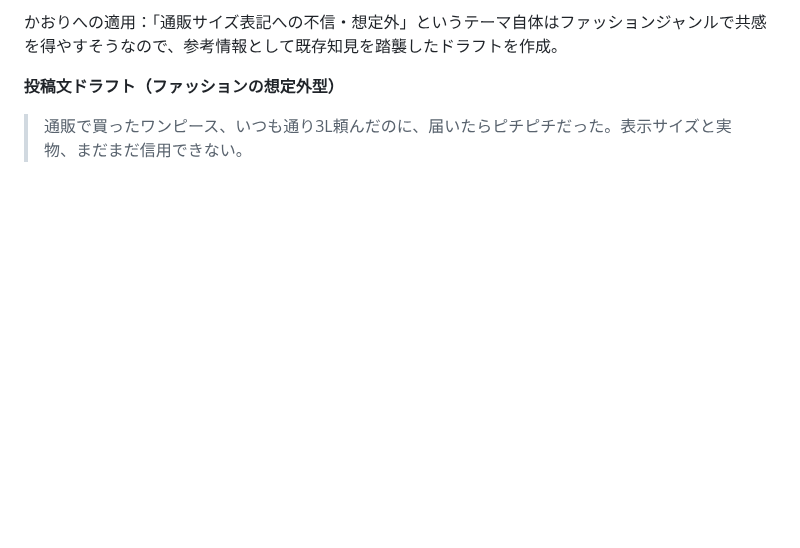
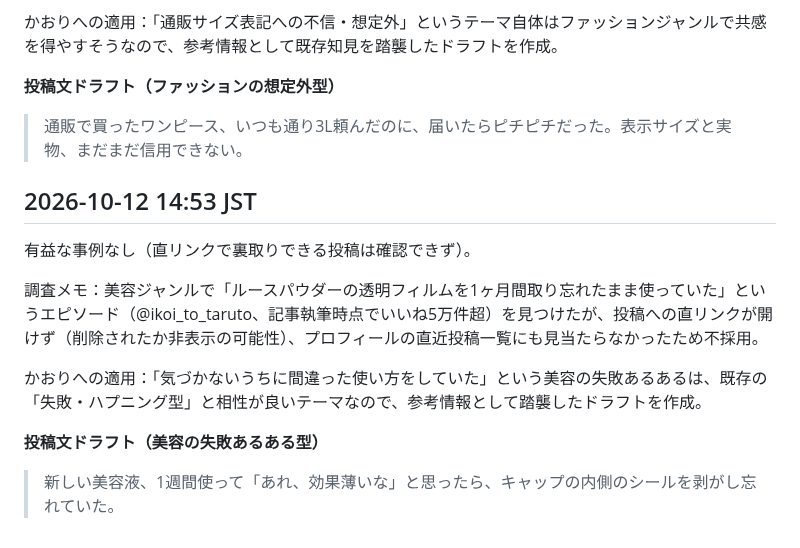
Before and after one commit to mao726/company, a Markdown page: docs/threads-humor-trends.md, the part around the change. Drawn GitHub-style; blank space fills up the shorter version.

Commit message:
10/12 14:53 定期リサーチ: 有益な事例なし、美容の失敗あるある投稿ドラフト追加
Co-Authored-By: Claude Sonnet 5 <noreply@anthropic.com>
Claude-Session: https://claude.ai/code/session_01MiYpvzAhHNjUCBXEyeJbqG

```diff
--- a/docs/threads-humor-trends.md
+++ b/docs/threads-humor-trends.md
@@ -452,3 +452,15 @@ Threadsの投稿を直接裏取りする方法を確立した。
 **投稿文ドラフト（ファッションの想定外型）**
 
 > 通販で買ったワンピース、いつも通り3L頼んだのに、届いたらピチピチだった。表示サイズと実物、まだまだ信用できない。
+
+## 2026-10-12 14:53 JST
+
+有益な事例なし（直リンクで裏取りできる投稿は確認できず）。
+
+調査メモ：美容ジャンルで「ルースパウダーの透明フィルムを1ヶ月間取り忘れたまま使っていた」というエピソード（@ikoi_to_taruto、記事執筆時点でいいね5万件超）を見つけたが、投稿への直リンクが開けず（削除されたか非表示の可能性）、プロフィールの直近投稿一覧にも見当たらなかったため不採用。
+
+かおりへの適用：「気づかないうちに間違った使い方をしていた」という美容の失敗あるあるは、既存の「失敗・ハプニング型」と相性が良いテーマなので、参考情報として踏襲したドラフトを作成。
+
+**投稿文ドラフト（美容の失敗あるある型）**
+
+> 新しい美容液、1週間使って「あれ、効果薄いな」と思ったら、キャップの内側のシールを剥がし忘れていた。
```
